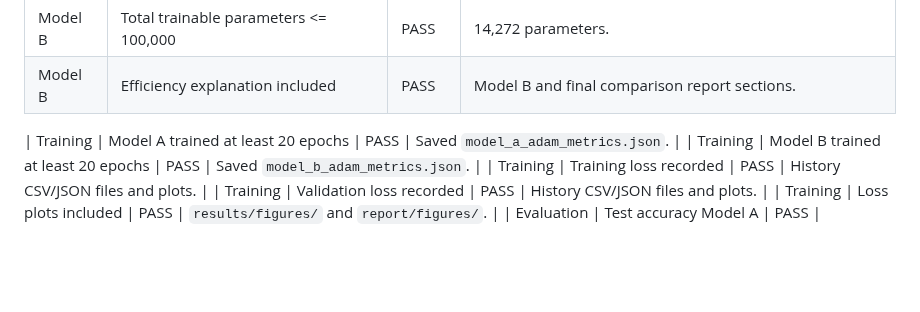
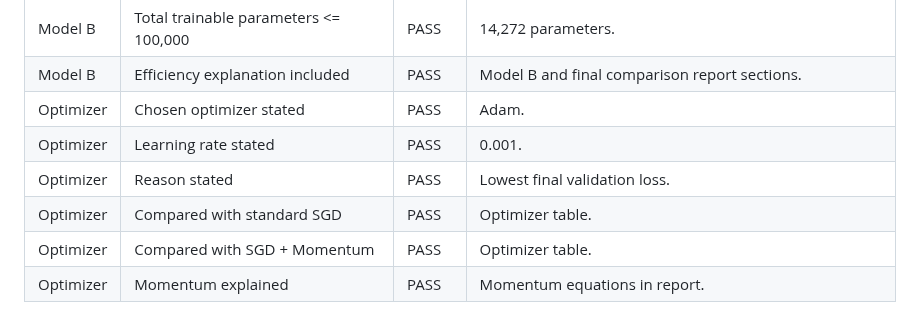
Before and after one commit to rahumanrifnaz-dev/DeFungi, a Markdown page: SUBMISSION_AUDIT.md, the part around the change. GitHub-like rendering; blank space fills up the shorter version.

Commit message:
Add optimizer details to SUBMISSION_AUDIT.md

```diff
--- a/SUBMISSION_AUDIT.md
+++ b/SUBMISSION_AUDIT.md
@@ -28,12 +28,13 @@ This audit was performed for the final Moodle preparation phase. No model retrai
 | Model B | Parameter calculation included | PASS | `report/sections/04_model_b.tex`. |
 | Model B | Total trainable parameters <= 100,000 | PASS | 14,272 parameters. |
 | Model B | Efficiency explanation included | PASS | Model B and final comparison report sections. |
+| Optimizer | Chosen optimizer stated | PASS | Adam. |
+| Optimizer | Learning rate stated | PASS | 0.001. |
+| Optimizer | Reason stated | PASS | Lowest final validation loss. |
+| Optimizer | Compared with standard SGD | PASS | Optimizer table. |
+| Optimizer | Compared with SGD + Momentum | PASS | Optimizer table. |
+| Optimizer | Momentum explained | PASS | Momentum equations in report. |
 
-| Training | Model A trained at least 20 epochs | PASS | Saved `model_a_adam_metrics.json`. |
-| Training | Model B trained at least 20 epochs | PASS | Saved `model_b_adam_metrics.json`. |
-| Training | Training loss recorded | PASS | History CSV/JSON files and plots. |
-| Training | Validation loss recorded | PASS | History CSV/JSON files and plots. |
-| Training | Loss plots included | PASS | `results/figures/` and `report/figures/`. |
 | Evaluation | Test accuracy Model A | PASS | 0.695906432748538. |
 | Evaluation | Test accuracy Model B | PASS | 0.6483918128654971. |
 | Evaluation | Confusion matrix Model A | PASS | Metrics JSON and figure. |
```
